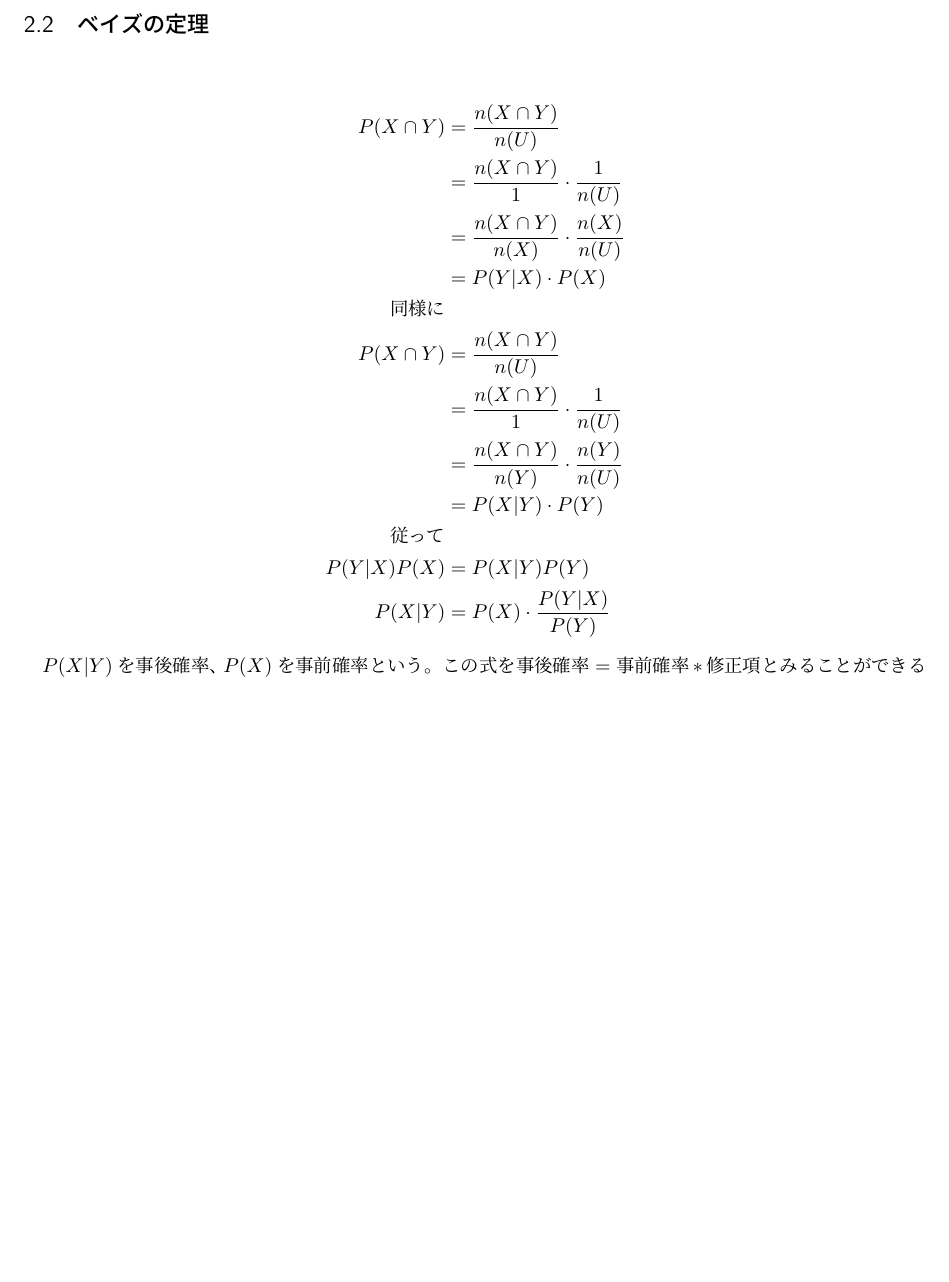
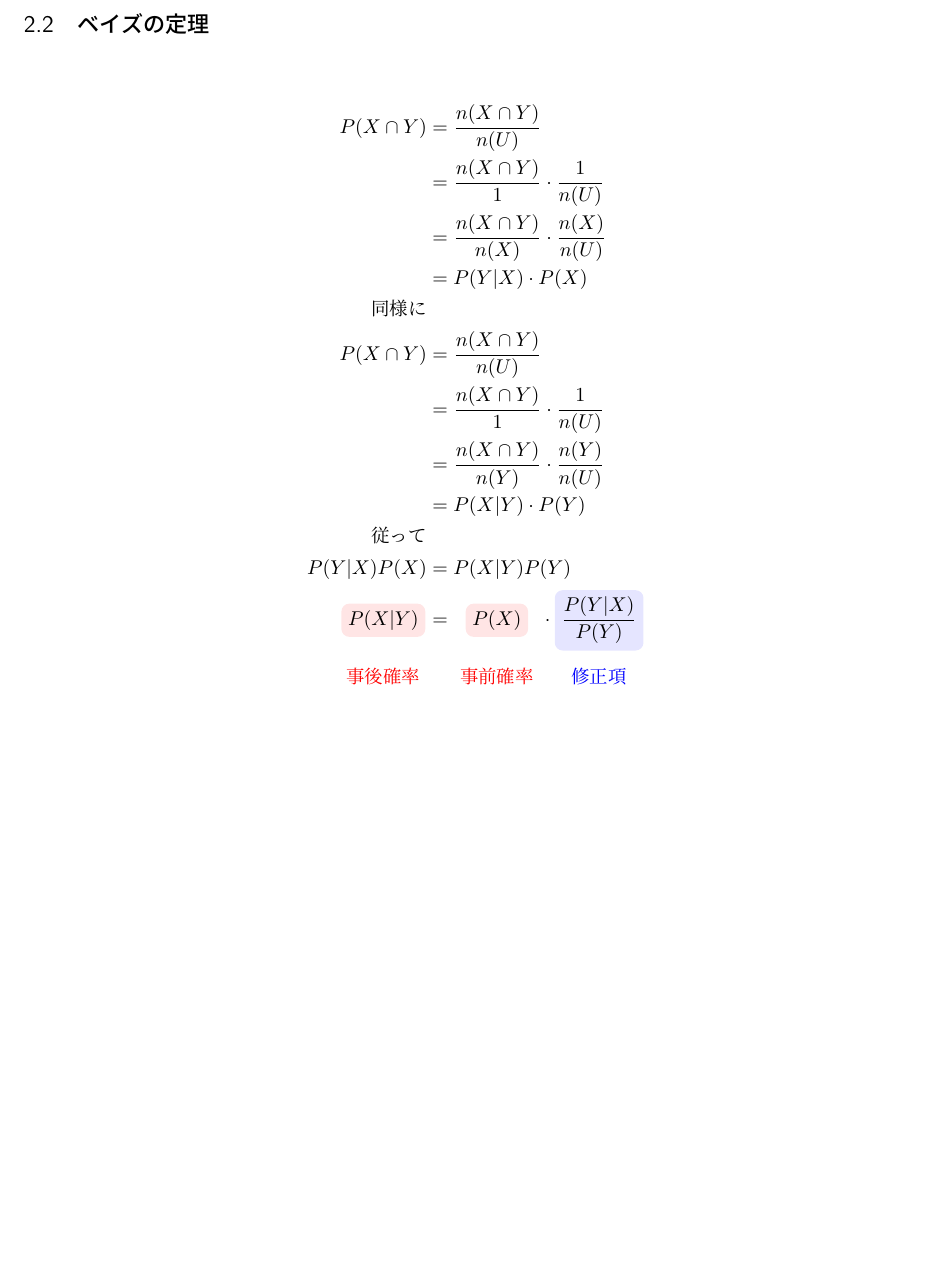
Before and after one commit to ymgyt/mathnote, a LaTeX document (note.tex): part of page 2 of 2, cut so that both start at the same text. Compiled offline with pLaTeX and dvipdfmx.

Commit message:
tikzで項をhighlightしてみた

```diff
--- a/note.tex
+++ b/note.tex
@@ -1,6 +1,7 @@
 \documentclass[dvipdfmx]{jsarticle}
 \usepackage{amsmath} % alignに必要
 \usepackage{tikz} % 画像
+\usetikzlibrary{calc} % TikZに計算させる
 \begin{document}
 
 \section{Algorithm}
@@ -39,6 +40,9 @@
 
 \subsection{ベイズの定理}
 
+\newcommand{\highlight}[3][yellow]{\tikz[baseline=(x.base)]{\node[rectangle,rounded corners,fill=#1!10](x){#2} node[below of=x, color=#1]{#3};}}
+
+
 \begin{align*}
   P(X \cap Y) &= \frac{n(X \cap Y)}{n(U)} \\
   &= \frac{n(X \cap Y)}{1} \cdot \frac{1}{n(U)} \\
@@ -51,9 +55,11 @@
   &= P(X|Y) \cdot P(Y) \\
   \text{従って} \\
   P(Y|X)P(X) &= P(X|Y)P(Y) \\
-  P(X|Y) &= P(X) \cdot \frac{P(Y|X)}{P(Y)}
+  \highlight[red]{$\displaystyle P(X|Y)$}{事後確率} &=
+    \highlight[red]{$\displaystyle P(X)$}{事前確率}
+    \cdot
+    \highlight[blue]{$\displaystyle \frac{P(Y|X)}{P(Y)}$}{修正項}
 \end{align*}
 
-$P(X|Y)を事後確率、P(X)を事前確率という。この式を事後確率 = 事前確率 * 修正項とみることができる$
 
 \end{document}
```
Also changed, not shown: note.pdf, 1 other file.
